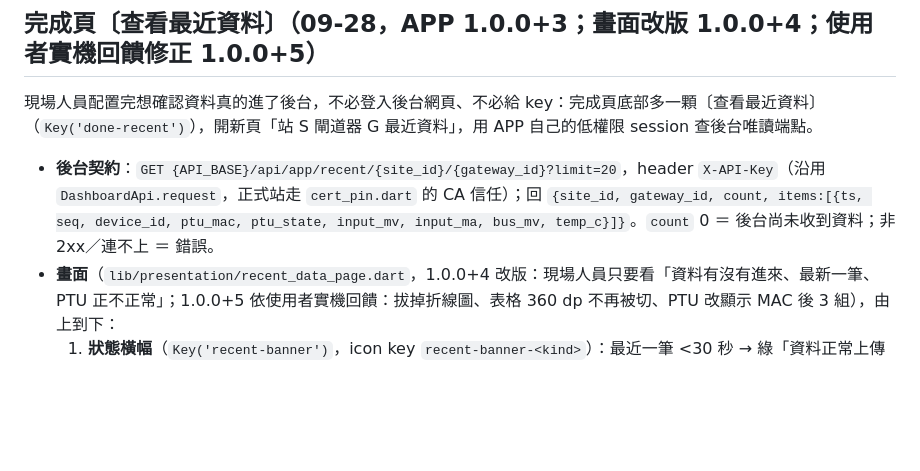
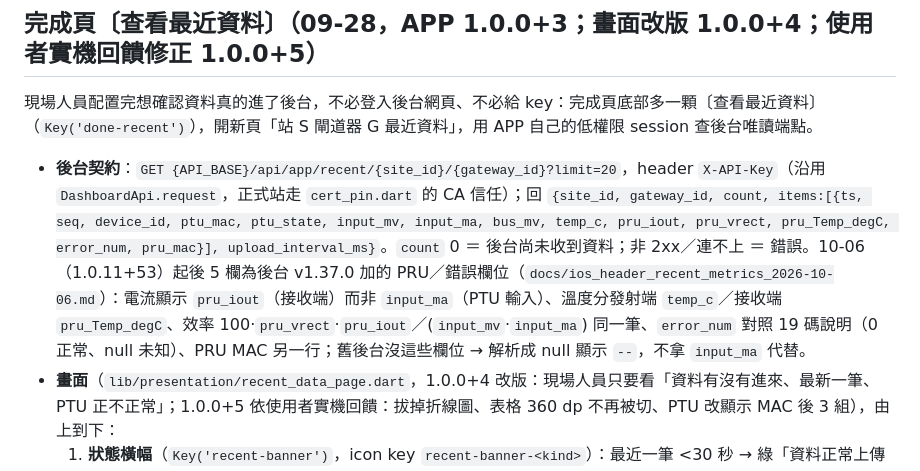
Before and after one commit to jerrywu-voltraware/gateway-commissioning-app, a Markdown page: README.md, the part around the change. GitHub-like rendering; blank space fills up the shorter version.

```diff
--- a/README.md
+++ b/README.md
@@ -95,7 +95,7 @@ Wi-Fi 名稱下方可掃描手機周邊的 2.4 GHz 網路，依訊號排序，
 
 現場人員配置完想確認資料真的進了後台，不必登入後台網頁、不必給 key：完成頁底部多一顆〔查看最近資料〕（`Key('done-recent')`），開新頁「站 S 閘道器 G 最近資料」，用 APP 自己的低權限 session 查後台唯讀端點。
 
-- **後台契約**：`GET {API_BASE}/api/app/recent/{site_id}/{gateway_id}?limit=20`，header `X-API-Key`（沿用 `DashboardApi.request`，正式站走 `cert_pin.dart` 的 CA 信任）；回 `{site_id, gateway_id, count, items:[{ts, seq, device_id, ptu_mac, ptu_state, input_mv, input_ma, bus_mv, temp_c}]}`。`count` 0 ＝ 後台尚未收到資料；非 2xx／連不上 ＝ 錯誤。
+- **後台契約**：`GET {API_BASE}/api/app/recent/{site_id}/{gateway_id}?limit=20`，header `X-API-Key`（沿用 `DashboardApi.request`，正式站走 `cert_pin.dart` 的 CA 信任）；回 `{site_id, gateway_id, count, items:[{ts, seq, device_id, ptu_mac, ptu_state, input_mv, input_ma, bus_mv, temp_c, pru_iout, pru_vrect, pru_Temp_degC, error_num, pru_mac}], upload_interval_ms}`。`count` 0 ＝ 後台尚未收到資料；非 2xx／連不上 ＝ 錯誤。10-06（1.0.11+53）起後 5 欄為後台 v1.37.0 加的 PRU／錯誤欄位（`docs/ios_header_recent_metrics_2026-10-06.md`）：電流顯示 `pru_iout`（接收端）而非 `input_ma`（PTU 輸入）、溫度分發射端 `temp_c`／接收端 `pru_Temp_degC`、效率 100·`pru_vrect`·`pru_iout`／(`input_mv`·`input_ma`) 同一筆、`error_num` 對照 19 碼說明（0 正常、null 未知）、PRU MAC 另一行；舊後台沒這些欄位 → 解析成 null 顯示 `--`，不拿 `input_ma` 代替。
 - **畫面**（`lib/presentation/recent_data_page.dart`，1.0.0+4 改版：現場人員只要看「資料有沒有進來、最新一筆、PTU 正不正常」；1.0.0+5 依使用者實機回饋：拔掉折線圖、表格 360 dp 不再被切、PTU 改顯示 MAC 後 3 組），由上到下：
   1. **狀態橫幅**（`Key('recent-banner')`，icon key `recent-banner-<kind>`）：最近一筆 <30 秒 → 綠「資料正常上傳中」；30 秒～10 分鐘 → 黃「最近 N 秒／分鐘沒有新資料」；≥10 分鐘 → 紅同句；count 0 → 灰「後台尚未收到這台閘道器的資料，請稍等 20 秒再重新整理」＋〔重新整理〕；錯誤 → 紅人話＋〔重試〕（`recentBanner`）。橫幅下方一行小字「最近 N 筆・跨 N 秒・平均每秒 X 筆」（`Key('recent-trend')`，`recentTrendText`）。
   2. **最新一筆大字卡**（`Key('recent-latest')`）：`input_mv/1000` V（一位小數）、`input_ma/1000` A（兩位小數）、`temp_c` °C 三個大數字，下一行「PTU 9A:96:00・狀態中文・HH:mm:ss（N 秒前）」（PTU 為 MAC 後 3 組、保留冒號，`RecentItem.ptuShort`／`ptuMacShort`；1.0.0+4 的「PTU 9600」後 4 碼看不懂），卡片底部小字「MAC 90:5F:E8:9A:96:00」（`Key('recent-latest-mac')`，`ptuMacFull`）。`ptu_state` 中文對照 `ptuStateLabels`，來源韌體 `ble_multi_wifi_gateway/main/http/mqtt_uploader.c` `ptu_state_to_string`（CONFIGURATION 設定中、POWER_SAVE 省電、LOW_POWER 低功率、POWER_TRANSFER 充電中、LATCH_FAULT／LATCHING_FAULT 鎖定故障、LOCAL_FAULT 本地故障、OTA_MODE、COOLING 冷卻中、EXCEEDED_RANGE PRU 超出範圍、UNKNOWN 未知；其他照原字串，空／NULL 顯示 `--`）。`*_FAULT` 狀態卡片邊框轉紅並加一行「PTU 回報故障」（`Key('recent-latest-fault')`）。星狀多台 PTU 時依 `ptu_mac`（無則 `device_id`）分組，每台一張小卡 `Key('recent-latest-<後4碼>')`（key 仍用後 4 碼；`recentLatestPerDevice`）。
```
Also changed, not shown: docs/ios_header_recent_metrics_2026-10-06.md (+8 -0 lines).
